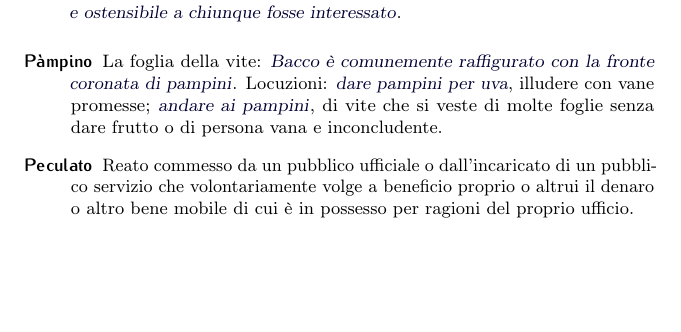
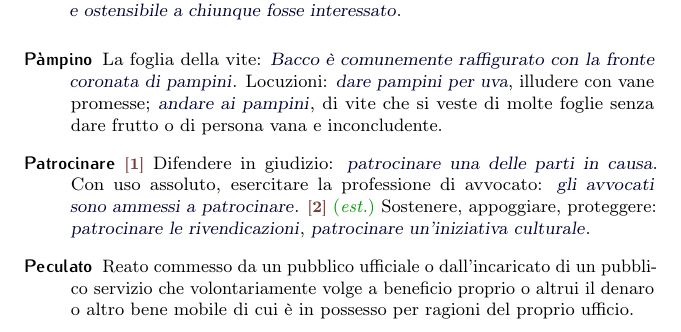
Before and after one commit to pdigiglio/dizionario, a LaTeX document (main.tex, which reads listeParole/P.tex): part of page 11 of 16, cut so that both start at the same text, the shorter picture padded with empty space. Compiled offline with pdfLaTeX.

Commit message:
add 'patrocinare'

```diff
--- a/listeParole/P.tex
+++ b/listeParole/P.tex
@@ -93,3 +93,8 @@
     name        = {P\`ampino},% 2016-10-25
     description = {La foglia della vite: \ex{Bacco è comunemente raffigurato con la fronte coronata di pampini}. Locuzioni: \ex{dare pampini per uva}, illudere con vane promesse; \ex{andare ai pampini}, di vite che si veste di molte foglie senza dare frutto o di persona vana e inconcludente}%
 }
+
+\newglossaryentry{patrocinare}{% 11
+    name        = {Patrocinare},% 2017-03-13
+    description = {\switch{1}~Difendere in giudizio: \ex{patrocinare una delle parti in causa}. Con uso assoluto, esercitare la professione di avvocato: \ex{gli avvocati sono ammessi a patrocinare}. \switch{2}~\est~Sostenere, appoggiare, proteggere: \ex{patrocinare le rivendicazioni}, \ex{patrocinare un'iniziativa culturale}}%
+}
```
